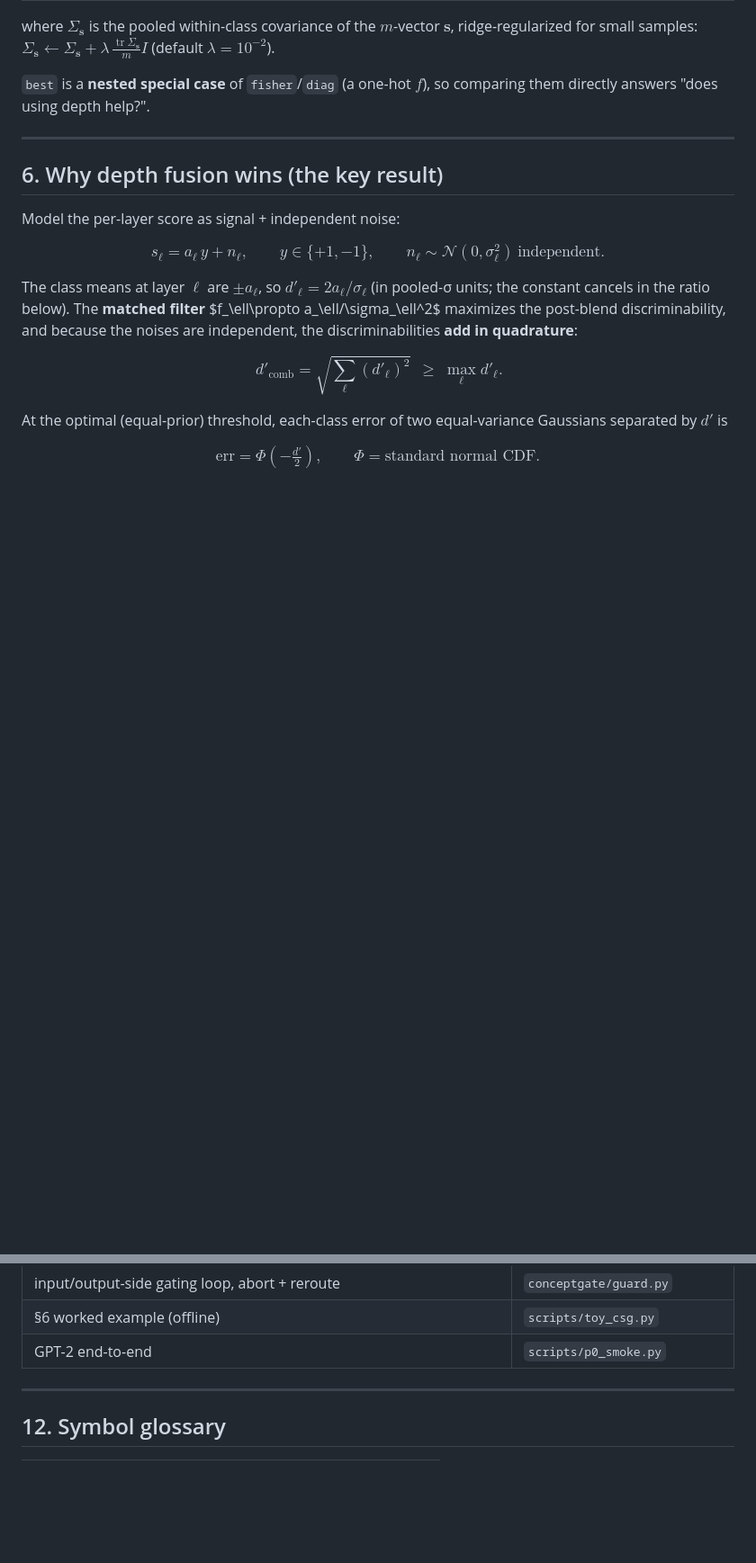
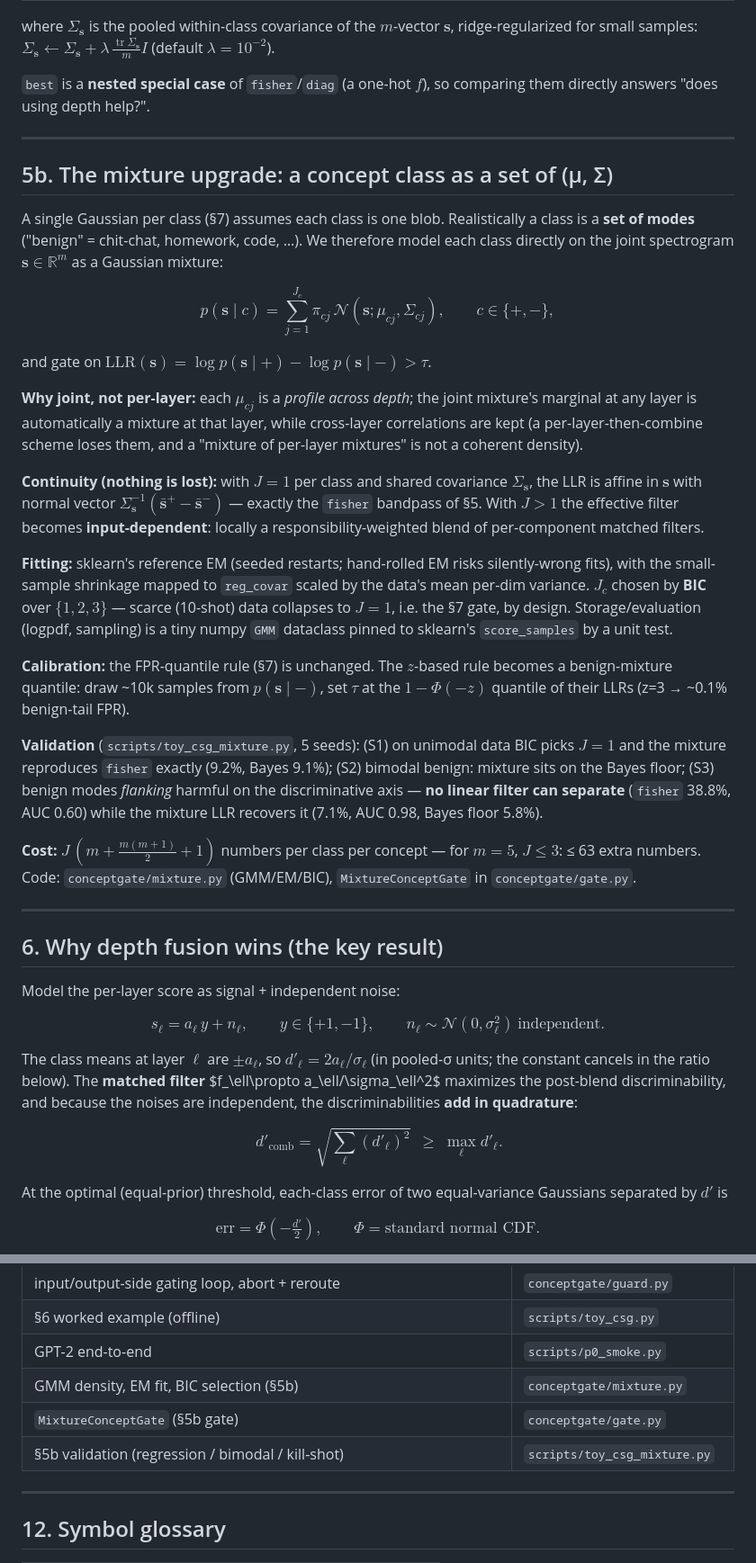
Before and after one commit to NISH1001/conceptgate, a Markdown page: docs/math.md, 2 parts joined by grey strips. Shown at 90% size. GitHub-like rendering; blank space fills up the shorter version.

```diff
--- a/docs/math.md
+++ b/docs/math.md
@@ -103,6 +103,52 @@ $\Sigma_{\mathbf s}\leftarrow\Sigma_{\mathbf s}+\lambda\,\tfrac{\operatorname{tr
 
 `best` is a **nested special case** of `fisher`/`diag` (a one-hot $f$), so comparing them directly
 answers "does using depth help?".
+
+---
+
+## 5b. The mixture upgrade: a concept class as a set of (μ, Σ)
+
+A single Gaussian per class (§7) assumes each class is one blob. Realistically a class
+is a **set of modes** ("benign" = chit-chat, homework, code, …). We therefore model each
+class directly on the joint spectrogram $\mathbf{s}\in\mathbb{R}^m$ as a Gaussian mixture:
+
+$$
+p(\mathbf{s}\mid c)=\sum_{j=1}^{J_c}\pi_{cj}\,\mathcal{N}(\mathbf{s};\mu_{cj},\Sigma_{cj}),
+\qquad c\in\{+,-\},
+$$
+
+and gate on $\mathrm{LLR}(\mathbf{s})=\log p(\mathbf{s}\mid +)-\log p(\mathbf{s}\mid -)>\tau$.
+
+**Why joint, not per-layer:** each $\mu_{cj}$ is a *profile across depth*; the joint
+mixture's marginal at any layer is automatically a mixture at that layer, while
+cross-layer correlations are kept (a per-layer-then-combine scheme loses them, and a
+"mixture of per-layer mixtures" is not a coherent density).
+
+**Continuity (nothing is lost):** with $J=1$ per class and shared covariance
+$\Sigma_\mathbf{s}$, the LLR is affine in $\mathbf{s}$ with normal vector
+$\Sigma_\mathbf{s}^{-1}(\bar{\mathbf{s}}^+-\bar{\mathbf{s}}^-)$ — exactly the `fisher`
+bandpass of §5. With $J>1$ the effective filter becomes **input-dependent**: locally a
+responsibility-weighted blend of per-component matched filters.
+
+**Fitting:** sklearn's reference EM (seeded restarts; hand-rolled EM risks silently-wrong
+fits), with the small-sample shrinkage mapped to `reg_covar` scaled by the data's mean
+per-dim variance. $J_c$ chosen by **BIC** over $\{1,2,3\}$ — scarce (10-shot) data
+collapses to $J=1$, i.e. the §7 gate, by design. Storage/evaluation (logpdf, sampling)
+is a tiny numpy `GMM` dataclass pinned to sklearn's `score_samples` by a unit test.
+
+**Calibration:** the FPR-quantile rule (§7) is unchanged. The $z$-based rule becomes a
+benign-mixture quantile: draw ~10k samples from $p(\mathbf{s}\mid-)$, set $\tau$ at the
+$1-\Phi(-z)$ quantile of their LLRs (z=3 → ~0.1% benign-tail FPR).
+
+**Validation** (`scripts/toy_csg_mixture.py`, 5 seeds): (S1) on unimodal data BIC picks
+$J=1$ and the mixture reproduces `fisher` exactly (9.2%, Bayes 9.1%); (S2) bimodal
+benign: mixture sits on the Bayes floor; (S3) benign modes *flanking* harmful on the
+discriminative axis — **no linear filter can separate** (`fisher` 38.8%, AUC 0.60) while
+the mixture LLR recovers it (7.1%, AUC 0.98, Bayes floor 5.8%).
+
+**Cost:** $J\,(m + \tfrac{m(m+1)}{2} + 1)$ numbers per class per concept — for $m=5$,
+$J\le3$: ≤ 63 extra numbers. Code: `conceptgate/mixture.py` (GMM/EM/BIC),
+`MixtureConceptGate` in `conceptgate/gate.py`.
 
 ---
 
@@ -234,6 +280,9 @@ vs one transformer forward. Abort *saves* compute (skips remaining decoding).
 | input/output-side gating loop, abort + reroute | `conceptgate/guard.py` |
 | §6 worked example (offline) | `scripts/toy_csg.py` |
 | GPT-2 end-to-end | `scripts/p0_smoke.py` |
+| GMM density, EM fit, BIC selection (§5b) | `conceptgate/mixture.py` |
+| `MixtureConceptGate` (§5b gate) | `conceptgate/gate.py` |
+| §5b validation (regression / bimodal / kill-shot) | `scripts/toy_csg_mixture.py` |
 
 ---
 
```
Also changed, not shown: README.md (+11 -2 lines), docs/concepts.md (+16 -0 lines).
